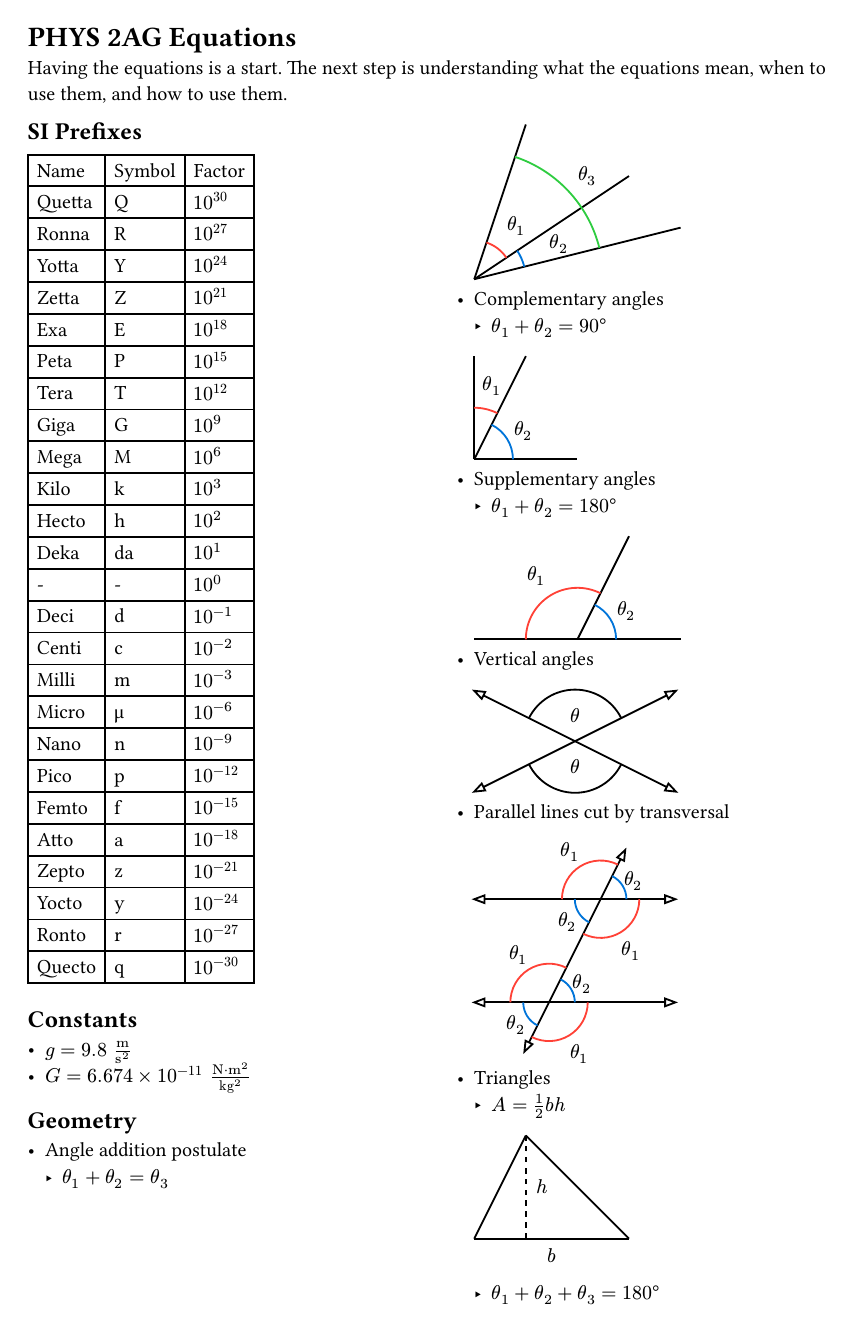
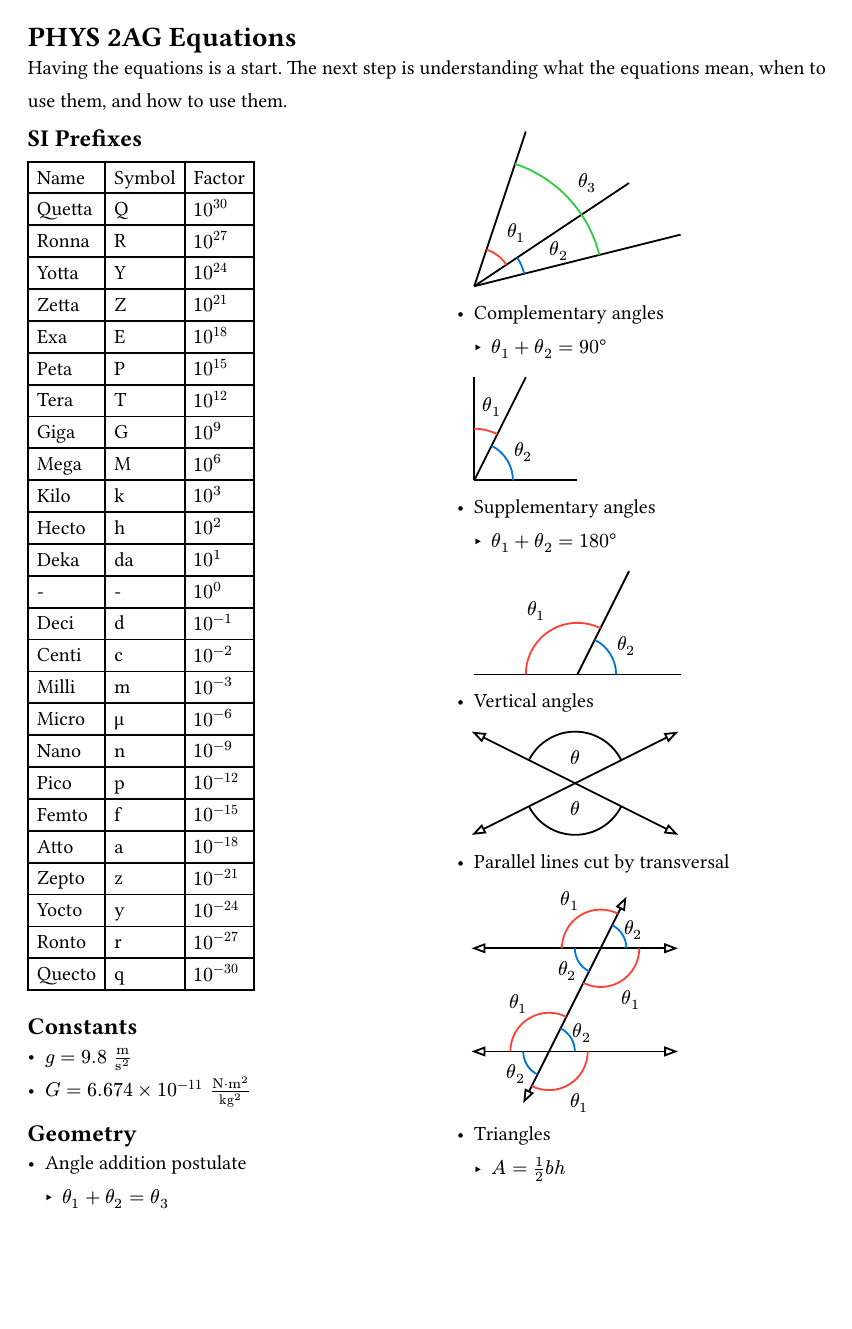
Before and after one commit to VinEdw/physics-equation-sheets, a Typst document (phys-2ag/phys-2ag-equations.typ): page 1 of 6. The pictures show the PDF file phys-2ag/phys-2ag-equations.pdf that the author committed with the source.

Commit message:
Line spacing increased

```diff
--- a/phys-2ag/phys-2ag-equations.typ
+++ b/phys-2ag/phys-2ag-equations.typ
@@ -1,4 +1,5 @@
 #import "@preview/cetz:0.2.2"
+#set par(leading: 1.00em)
 
 = PHYS 2AG Equations
 
```
Also changed, not shown: phys-2ag/phys-2ag-equations.pdf.
